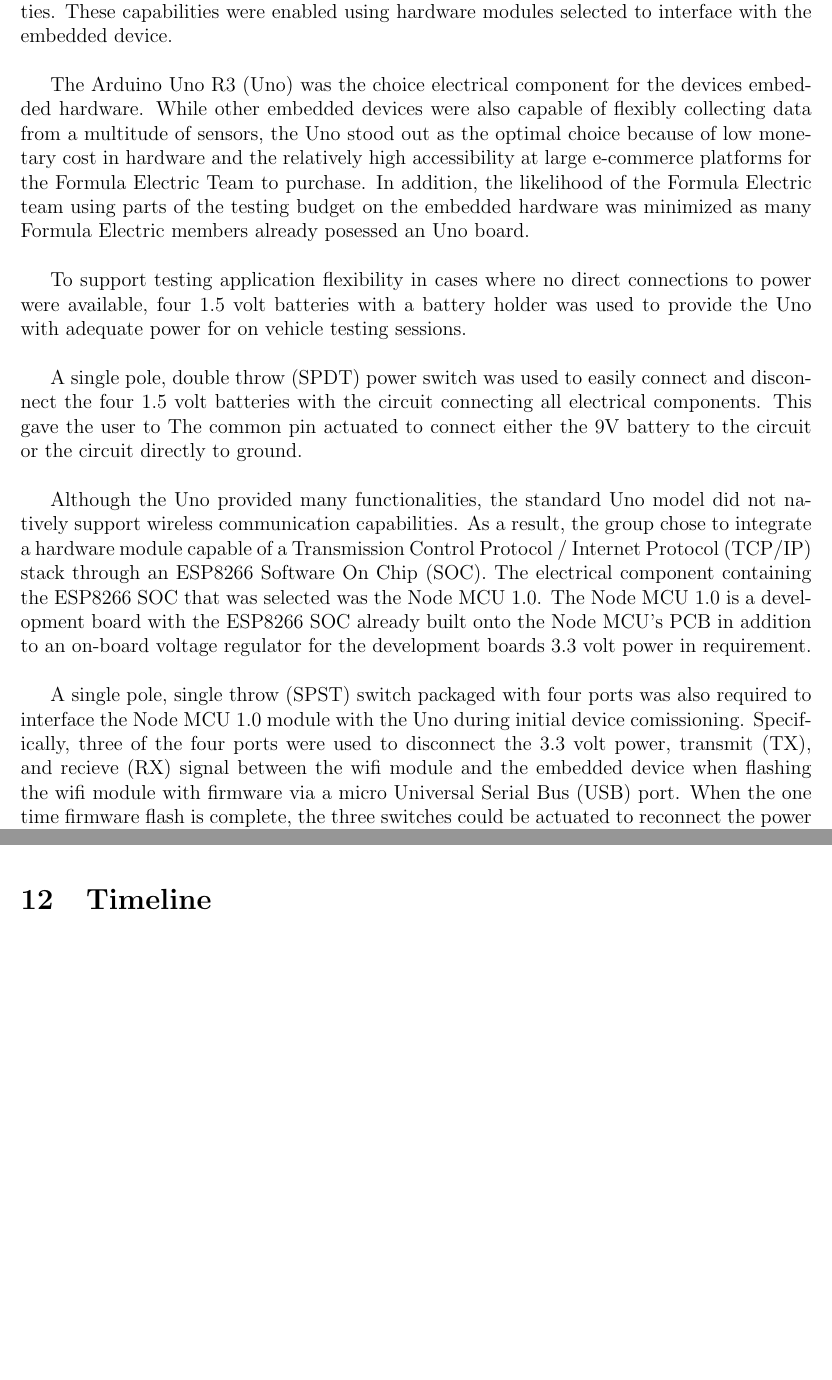
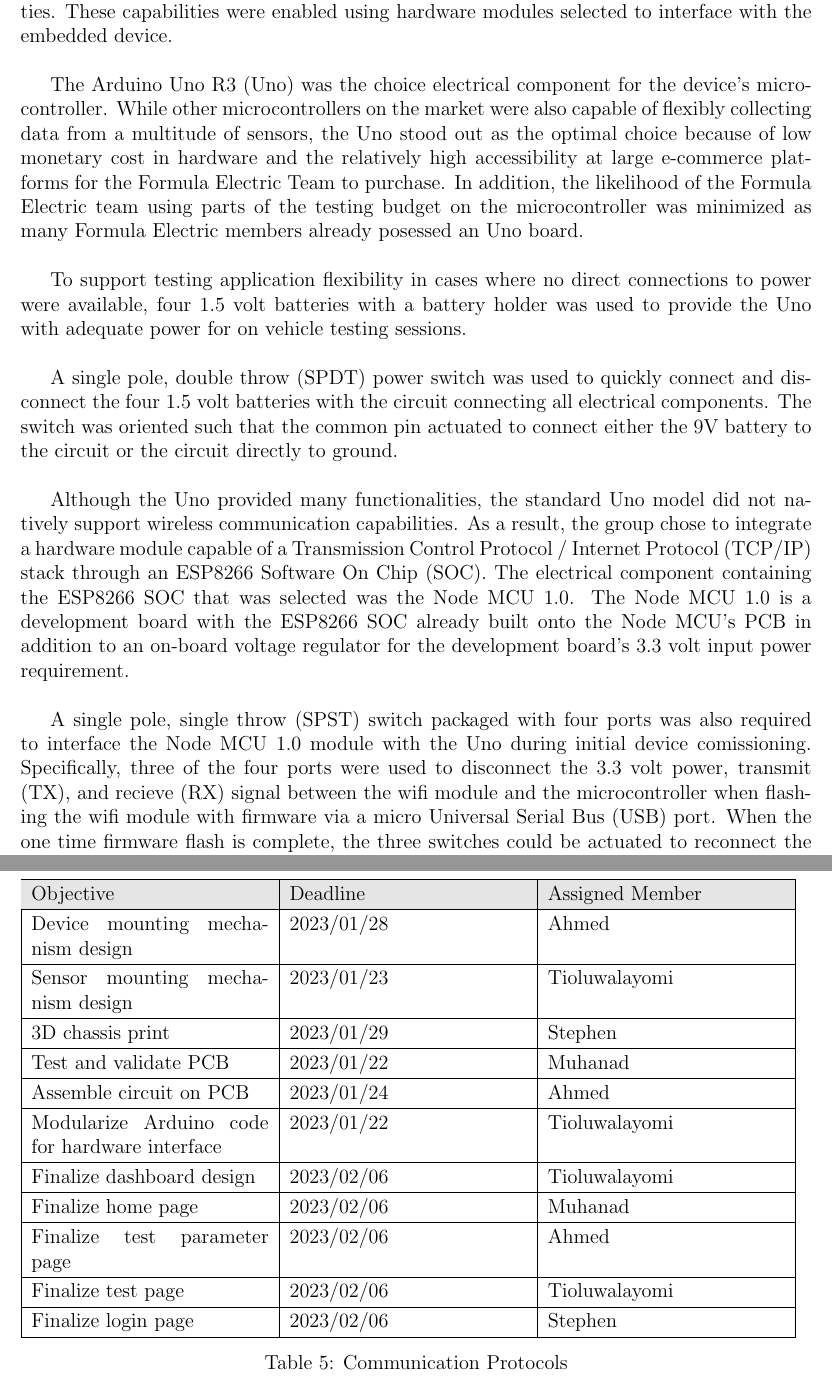
Before and after one commit to ahmed-nazir/Capstone, a LaTeX document (docs/Design/SystDesign/SystDes.tex): two parts of pages 14 and 18 of 27 before the commit and two parts of pages 14 and 19 of 28 after it, joined at a grey line, cut so that both start at the same text, the shorter picture padded with empty space. Compiled offline with pdfLaTeX.

Commit message:
[DOC] Added timeline
Title

```diff
--- a/docs/Design/SystDesign/SystDes.tex
+++ b/docs/Design/SystDesign/SystDes.tex
@@ -270,15 +270,15 @@ circuit diagrams, etc}
 
 The electrical components were selected to address the functional requirements regarding robust sensor connection points, wireless functionality, and backup data collection capabilities. These capabilities were enabled using hardware modules selected to interface with the embedded device. \\
 
-The Arduino Uno R3 (Uno) was the choice electrical component for the devices embedded hardware. While other embedded devices  were also capable of flexibly collecting data from a multitude of sensors, the Uno stood out as the optimal choice because of low monetary cost in hardware and the relatively high accessibility at large e-commerce platforms for the Formula Electric Team to purchase. In addition, the likelihood of the Formula Electric team using parts of the testing budget on the embedded hardware was minimized as many Formula Electric members already posessed an Uno board. \\
+The Arduino Uno R3 (Uno) was the choice electrical component for the device's microcontroller. While other microcontrollers on the market were also capable of flexibly collecting data from a multitude of sensors, the Uno stood out as the optimal choice because of low monetary cost in hardware and the relatively high accessibility at large e-commerce platforms for the Formula Electric Team to purchase. In addition, the likelihood of the Formula Electric team using parts of the testing budget on the microcontroller was minimized as many Formula Electric members already posessed an Uno board. \\
 
 To support testing application flexibility in cases where no direct connections to power were available, four 1.5 volt batteries with a battery holder was used to provide the Uno with adequate power for on vehicle testing sessions. \\
 
-A single pole, double throw (SPDT) power switch was used to easily connect and disconnect the four 1.5 volt batteries with the circuit connecting all electrical components. This gave the user to The common pin actuated to connect either the 9V battery to the circuit or the circuit directly to ground. \\
+A single pole, double throw (SPDT) power switch was used to quickly connect and disconnect the four 1.5 volt batteries with the circuit connecting all electrical components. The switch was oriented such that the common pin actuated to connect either the 9V battery to the circuit or the circuit directly to ground. \\
 
-Although the Uno provided many functionalities, the standard Uno model did not natively support wireless communication capabilities. As a result, the group chose to integrate a hardware module capable of a Transmission Control Protocol / Internet Protocol (TCP/IP) stack through an ESP8266 Software On Chip (SOC). The electrical component containing the ESP8266 SOC that was selected was the Node MCU 1.0. The Node MCU 1.0 is a development board with the ESP8266 SOC already built onto the Node MCU's PCB in addition to an on-board voltage regulator for the development boards 3.3 volt power in requirement. \\
+Although the Uno provided many functionalities, the standard Uno model did not natively support wireless communication capabilities. As a result, the group chose to integrate a hardware module capable of a Transmission Control Protocol / Internet Protocol (TCP/IP) stack through an ESP8266 Software On Chip (SOC). The electrical component containing the ESP8266 SOC that was selected was the Node MCU 1.0. The Node MCU 1.0 is a development board with the ESP8266 SOC already built onto the Node MCU's PCB in addition to an on-board voltage regulator for the development board's 3.3 volt input power requirement. \\
 
-A single pole, single throw (SPST) switch packaged with four ports was also required to interface the Node MCU 1.0 module with the Uno during initial device comissioning. Specifically, three of the four ports were used to disconnect the 3.3 volt power, transmit (TX), and recieve (RX) signal between the wifi module and the embedded device when flashing the wifi module with firmware via a micro Universal Serial Bus (USB) port. When the one time firmware flash is complete, the three switches could be actuated to reconnect the power and signal connections between the two components. Despite the connect/disconnect functionality requiring only three of the four ports, a four port SPST switch was selected due to the high accesibility on large electronics e-commerce platforms relative to three port SPST switches. \\
+A single pole, single throw (SPST) switch packaged with four ports was also required to interface the Node MCU 1.0 module with the Uno during initial device comissioning. Specifically, three of the four ports were used to disconnect the 3.3 volt power, transmit (TX), and recieve (RX) signal between the wifi module and the microcontroller when flashing the wifi module with firmware via a micro Universal Serial Bus (USB) port. When the one time firmware flash is complete, the three switches could be actuated to reconnect the power and signal connections between the two components. Despite the connect/disconnect functionality requiring only three of the four ports, a four port SPST switch was selected due to the high accesibility on large electronics e-commerce platforms relative to three port SPST switches. \\
 
 Two diagnostic light-emitting diode's (LED) were used to provide the user with feedback on the live transmission status of the wifi module. The first diagnostic signal conveyed when a connection between the wifi module and the desktop application was established, showing the module was capable of transmitting data. This required the first LED to visually depict the active signal to the user. The second diagnostic signal conveyed when the wifi module was actively transmitting data live to the desktop application. This required the second LED to visually depict the active signal to the user. \\
 
@@ -537,8 +537,41 @@ To connect the device to our PC wirelessly there are two main methods we have im
 
 
 \wss{If appropriate}
+\newpage
+\section{Timeline}
 
-\section{Timeline}
+\begin{table}[!h]
+  \begin{tabular}{| p{0.30\textwidth} | p{0.30\textwidth}| p{0.30\textwidth}|}
+    \hline
+    \rowcolor[gray]{0.9}
+    Objective & Deadline & Assigned Member\\
+    \hline
+    Device mounting mechanism design & 2023/01/28 & Ahmed\\
+    \hline
+    Sensor mounting mechanism design &  2023/01/23 & Tioluwalayomi\\
+    \hline
+    3D chassis print & 2023/01/29 & Stephen \\
+    \hline
+    Test and validate PCB & 2023/01/22 & Muhanad \\
+    \hline
+    Assemble circuit on PCB & 2023/01/24 & Ahmed \\
+    \hline
+    Modularize Arduino code for hardware interface & 2023/01/22 & Tioluwalayomi \\
+    \hline
+    Finalize dashboard design & 2023/02/06 & Tioluwalayomi \\
+    \hline
+    Finalize home page & 2023/02/06 & Muhanad \\
+    \hline
+    Finalize test parameter page & 2023/02/06 & Ahmed\\
+    \hline
+    Finalize test page & 2023/02/06 & Tioluwalayomi\\
+    \hline
+    Finalize login page & 2023/02/06 & Stephen\\
+    \hline
+
+  \end{tabular}
+  \caption{Communication Protocols}
+\end{table}
 
 \wss{Schedule of tasks and who is responsible}
 
```
Also changed, not shown: docs/Design/SystDesign/SystDes.pdf, docs/Design/SystDesign/SystDes.tex (2 more changed lines).
